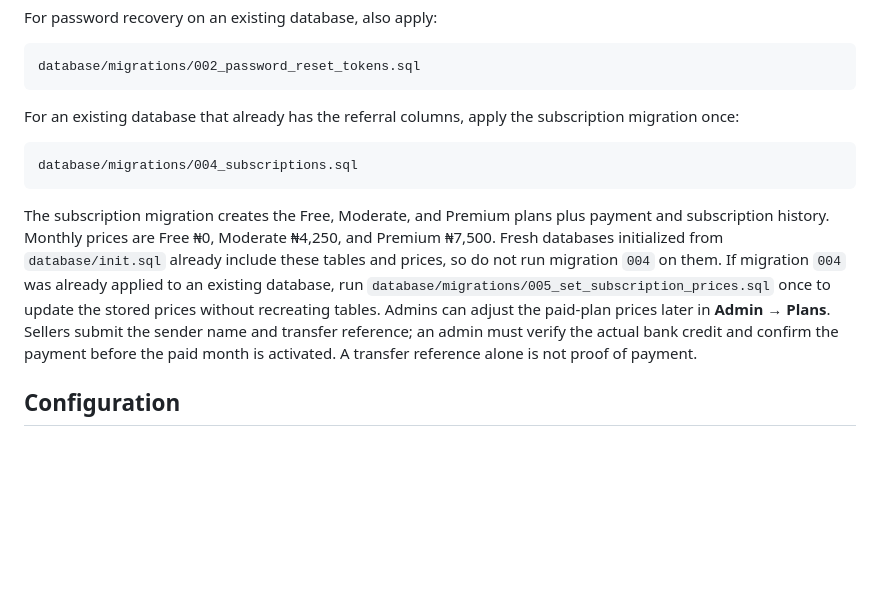
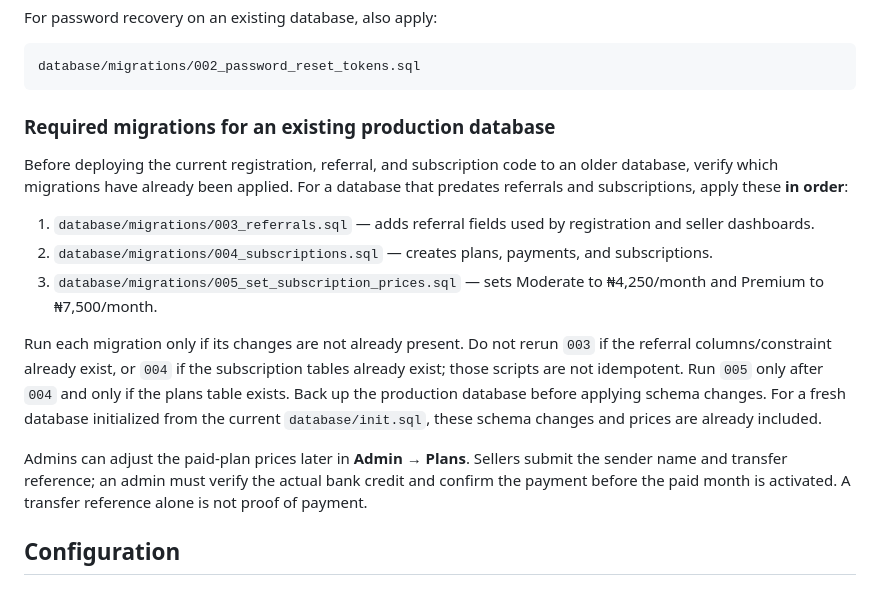
Before and after one commit to Isyakuahmad/storebridge, a Markdown page: README.md, the part around the change. Drawn GitHub-style; blank space fills up the shorter version.

Commit message:
Document required existing-database migration order

````diff
--- a/README.md
+++ b/README.md
@@ -195,13 +195,17 @@ For password recovery on an existing database, also apply:
 database/migrations/002_password_reset_tokens.sql
 ```
 
-For an existing database that already has the referral columns, apply the subscription migration once:
+### Required migrations for an existing production database
 
-```text
-database/migrations/004_subscriptions.sql
-```
+Before deploying the current registration, referral, and subscription code to an older database, verify which migrations have already been applied. For a database that predates referrals and subscriptions, apply these **in order**:
 
-The subscription migration creates the Free, Moderate, and Premium plans plus payment and subscription history. Monthly prices are Free ₦0, Moderate ₦4,250, and Premium ₦7,500. Fresh databases initialized from `database/init.sql` already include these tables and prices, so do not run migration `004` on them. If migration `004` was already applied to an existing database, run `database/migrations/005_set_subscription_prices.sql` once to update the stored prices without recreating tables. Admins can adjust the paid-plan prices later in **Admin → Plans**. Sellers submit the sender name and transfer reference; an admin must verify the actual bank credit and confirm the payment before the paid month is activated. A transfer reference alone is not proof of payment.
+1. `database/migrations/003_referrals.sql` — adds referral fields used by registration and seller dashboards.
+2. `database/migrations/004_subscriptions.sql` — creates plans, payments, and subscriptions.
+3. `database/migrations/005_set_subscription_prices.sql` — sets Moderate to ₦4,250/month and Premium to ₦7,500/month.
+
+Run each migration only if its changes are not already present. Do not rerun `003` if the referral columns/constraint already exist, or `004` if the subscription tables already exist; those scripts are not idempotent. Run `005` only after `004` and only if the plans table exists. Back up the production database before applying schema changes. For a fresh database initialized from the current `database/init.sql`, these schema changes and prices are already included.
+
+Admins can adjust the paid-plan prices later in **Admin → Plans**. Sellers submit the sender name and transfer reference; an admin must verify the actual bank credit and confirm the payment before the paid month is activated. A transfer reference alone is not proof of payment.
 
 ## Configuration
 
````
